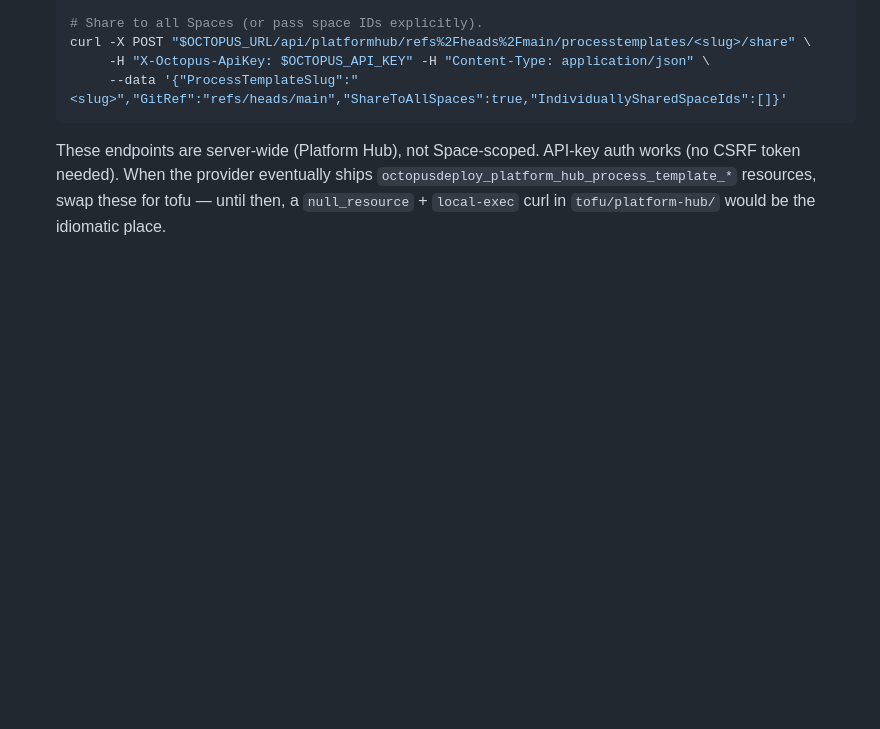
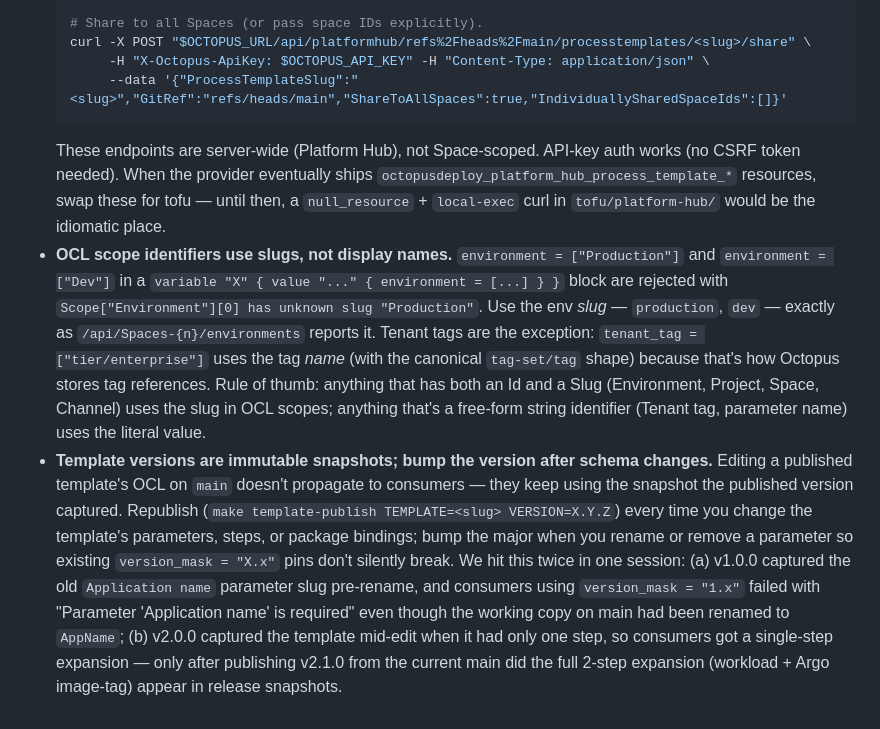
Before and after one commit to vlussenburg/octopus-iac-lab, a Markdown page: CLAUDE.md, the part around the change. GitHub-like rendering; blank space fills up the shorter version.

Commit message:
docs(CLAUDE.md): add OCL scope-slug + template-snapshot-immutability gotchas
Two more lessons from today's iteration:

1. Scope identifiers in OCL use slugs, not display names — env scope rejects
   "Production" / "Dev" and demands "production" / "dev" (the slug from
   /api/Spaces-{n}/environments). Tenant tags are the exception (they're
   free-form names, not sluggable). Rule of thumb: anything with both an Id
   and a Slug uses the slug.

2. Published process template versions are immutable snapshots — bump the
   version after any schema change. We hit this twice: v1.0.0 captured the
   pre-rename Application-name parameter slug, and v2.0.0 captured the
   template mid-edit (1 step instead of 2). Bumping to v2.1.0 fixed the
   expansion.

Co-Authored-By: Claude Opus 4.7 (1M context) <noreply@anthropic.com>

````diff
--- a/CLAUDE.md
+++ b/CLAUDE.md
@@ -154,3 +154,5 @@ The `OctopusDeploy/octopusdeploy` provider has zero Argo CD resources as of v1.1
        --data '{"ProcessTemplateSlug":"<slug>","GitRef":"refs/heads/main","ShareToAllSpaces":true,"IndividuallySharedSpaceIds":[]}'
   ```
   These endpoints are server-wide (Platform Hub), not Space-scoped. API-key auth works (no CSRF token needed). When the provider eventually ships `octopusdeploy_platform_hub_process_template_*` resources, swap these for tofu — until then, a `null_resource` + `local-exec` curl in `tofu/platform-hub/` would be the idiomatic place.
+- **OCL scope identifiers use slugs, not display names.** `environment = ["Production"]` and `environment = ["Dev"]` in a `variable "X" { value "..." { environment = [...] } }` block are rejected with `Scope["Environment"][0] has unknown slug "Production"`. Use the env *slug* — `production`, `dev` — exactly as `/api/Spaces-{n}/environments` reports it. Tenant tags are the exception: `tenant_tag = ["tier/enterprise"]` uses the tag *name* (with the canonical `tag-set/tag` shape) because that's how Octopus stores tag references. Rule of thumb: anything that has both an Id and a Slug (Environment, Project, Space, Channel) uses the slug in OCL scopes; anything that's a free-form string identifier (Tenant tag, parameter name) uses the literal value.
+- **Template versions are immutable snapshots; bump the version after schema changes.** Editing a published template's OCL on `main` doesn't propagate to consumers — they keep using the snapshot the published version captured. Republish (`make template-publish TEMPLATE=<slug> VERSION=X.Y.Z`) every time you change the template's parameters, steps, or package bindings; bump the major when you rename or remove a parameter so existing `version_mask = "X.x"` pins don't silently break. We hit this twice in one session: (a) v1.0.0 captured the old `Application name` parameter slug pre-rename, and consumers using `version_mask = "1.x"` failed with "Parameter 'Application name' is required" even though the working copy on main had been renamed to `AppName`; (b) v2.0.0 captured the template mid-edit when it had only one step, so consumers got a single-step expansion — only after publishing v2.1.0 from the current main did the full 2-step expansion (workload + Argo image-tag) appear in release snapshots.
````
